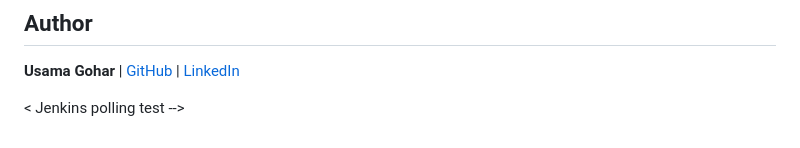
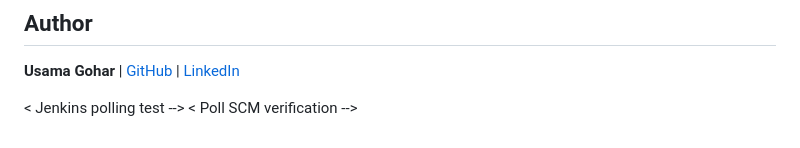
Before and after one commit to Usama1442/opspulse-health-monitor, a Markdown page: README.md, the part around the change. GitHub-like rendering.

Commit message:
Verify automatic Jenkins polling

```diff
--- a/README.md
+++ b/README.md
@@ -149,3 +149,4 @@ health-monitor/
 **Usama Gohar** | [GitHub](https://github.com/Usama1442) | [LinkedIn](https://linkedin.com/in/usama-gohar-a33a35339)
 
 < Jenkins polling test -->
+< Poll SCM verification -->
```
